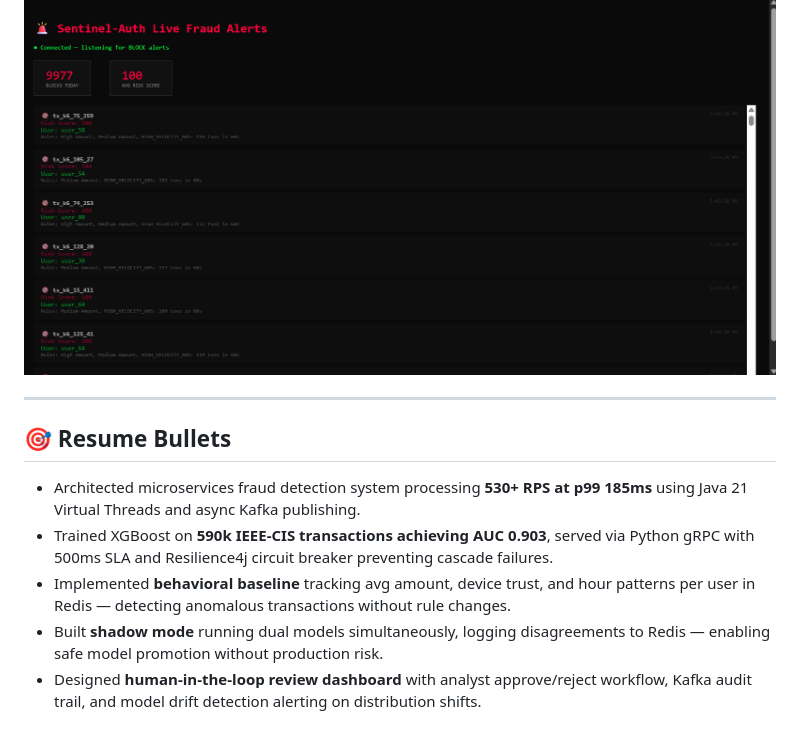
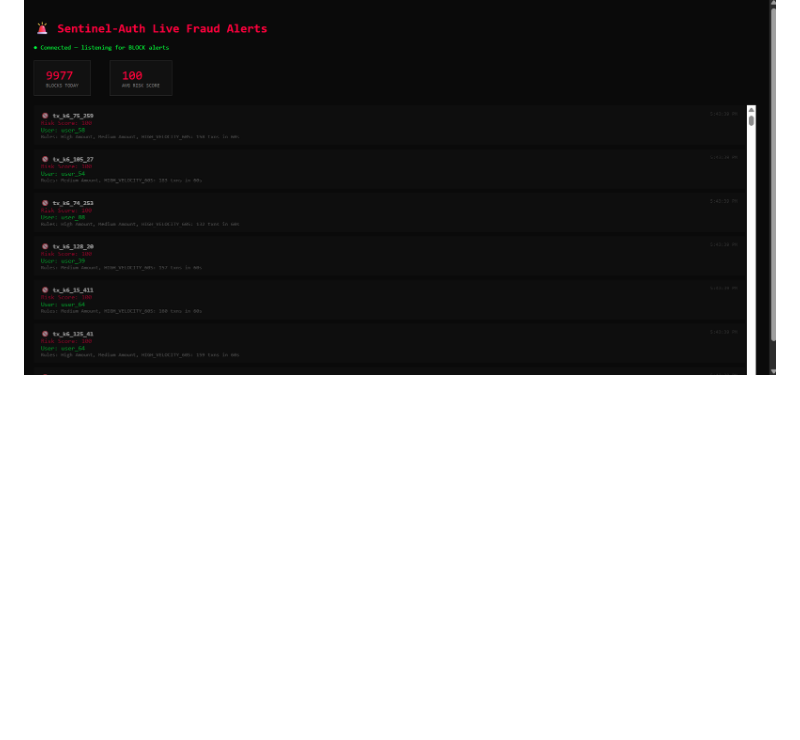
Before and after one commit to raghavrajoria/sentinel-auth, a Markdown page: README.md, the part around the change. Rendered like a GitHub page; blank space fills up the shorter version.

Commit message:
docs: remove resume bullets from README

```diff
--- a/README.md
+++ b/README.md
@@ -241,13 +241,3 @@ curl -X POST http://localhost:8080/v1/check \
 | **Prometheus** | http://localhost:9090 |
 
 ![Live Alerts Dashboard](assets/dashboardhtml.png)
-
----
-
-## 🎯 Resume Bullets
-
-- Architected microservices fraud detection system processing **530+ RPS at p99 185ms** using Java 21 Virtual Threads and async Kafka publishing.
-- Trained XGBoost on **590k IEEE-CIS transactions achieving AUC 0.903**, served via Python gRPC with 500ms SLA and Resilience4j circuit breaker preventing cascade failures.
-- Implemented **behavioral baseline** tracking avg amount, device trust, and hour patterns per user in Redis — detecting anomalous transactions without rule changes.
-- Built **shadow mode** running dual models simultaneously, logging disagreements to Redis — enabling safe model promotion without production risk.
-- Designed **human-in-the-loop review dashboard** with analyst approve/reject workflow, Kafka audit trail, and model drift detection alerting on distribution shifts.
```
